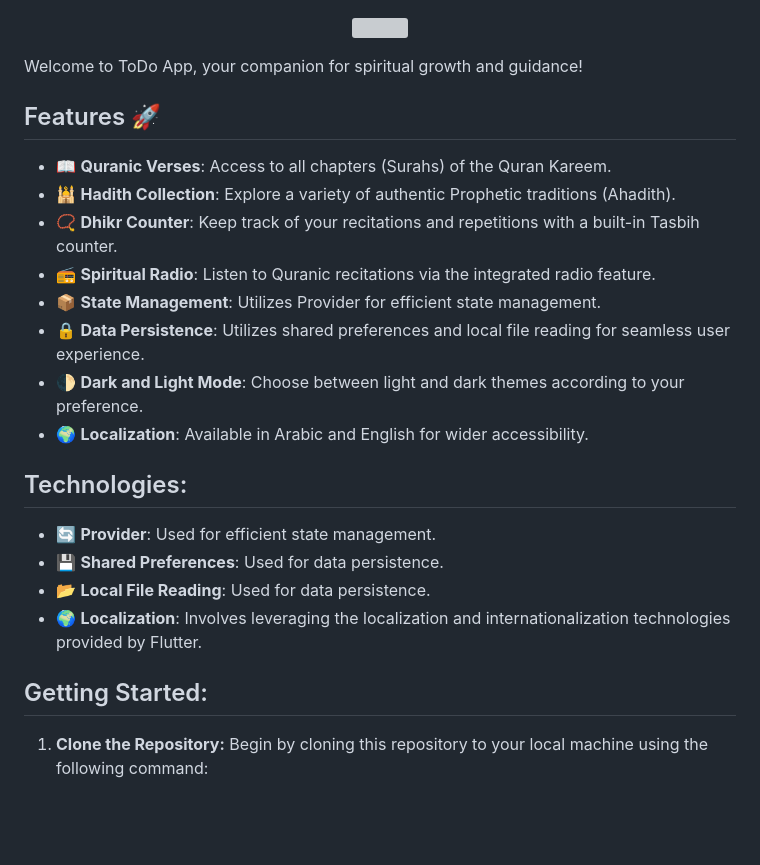
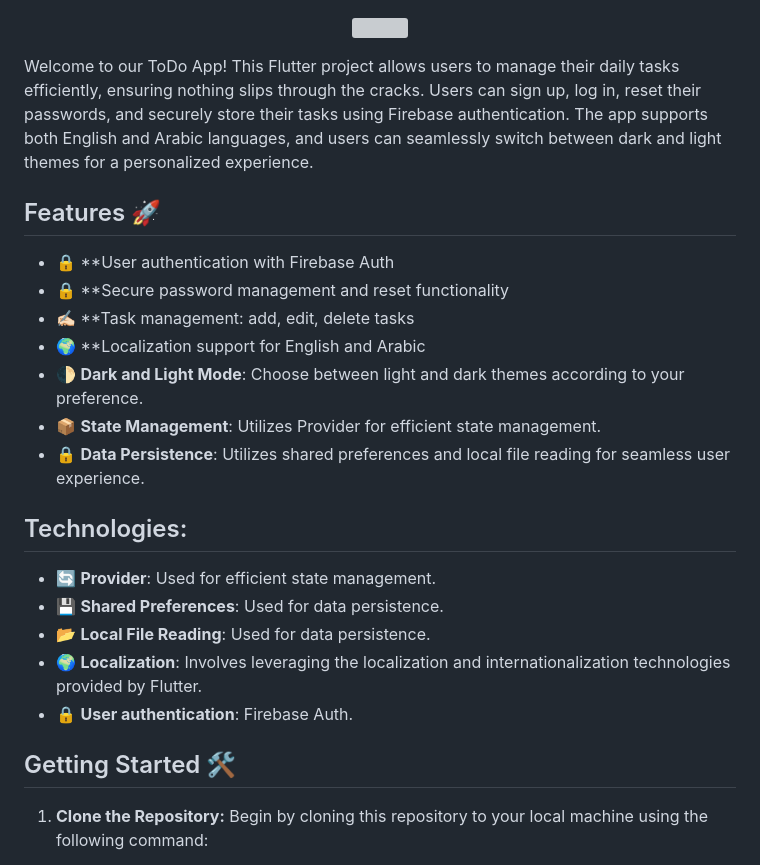
Before and after one commit to ibrahimelseginy/ToDo, a Markdown page: README.md, the part around the change. Drawn GitHub-style; blank space fills up the shorter version; grey boxes are pictures that could not be loaded.

```diff
--- a/README.md
+++ b/README.md
@@ -3,28 +3,27 @@
   </p>
 
 
+Welcome to our ToDo App! This Flutter project allows users to manage their daily tasks efficiently, ensuring nothing slips through the cracks. Users can sign up, log in, reset their passwords, and securely store their tasks using Firebase authentication. The app supports both English and Arabic languages, and users can seamlessly switch between dark and light themes for a personalized experience.
 
-
-
-Welcome to ToDo  App, your companion for spiritual growth and guidance!
 ## Features 🚀
 
-- 📖 **Quranic Verses**: Access to all chapters (Surahs) of the Quran Kareem.
-- 🕌 **Hadith Collection**: Explore a variety of authentic Prophetic traditions (Ahadith).
-- 📿 **Dhikr Counter**: Keep track of your recitations and repetitions with a built-in Tasbih counter.
-- 📻 **Spiritual Radio**: Listen to Quranic recitations via the integrated radio feature.
+- 🔒 **User authentication with Firebase Auth
+- 🔒 **Secure password management and reset functionality
+- ✍🏻 **Task management: add, edit, delete tasks
+- 🌍 **Localization support for English and Arabic
+- 🌓 **Dark and Light Mode**: Choose between light and dark themes according to your preference.
 - 📦 **State Management**: Utilizes Provider for efficient state management.
 - 🔒 **Data Persistence**: Utilizes shared preferences and local file reading for seamless user experience.
-- 🌓 **Dark and Light Mode**: Choose between light and dark themes according to your preference.
-- 🌍 **Localization**: Available in Arabic and English for wider accessibility.
+
 
 ## Technologies:
 - 🔄 **Provider**: Used for efficient state management.
 - 💾 **Shared Preferences**: Used for data persistence.
 - 📂 **Local File Reading**: Used for data persistence.
 - 🌍 **Localization**: Involves leveraging the localization and internationalization technologies provided by Flutter.
+- 🔒 **User authentication**: Firebase Auth.
 
-## Getting Started:
+## Getting Started 🛠️
 
 1. **Clone the Repository:** Begin by cloning this repository to your local machine using the following command:
 
```
